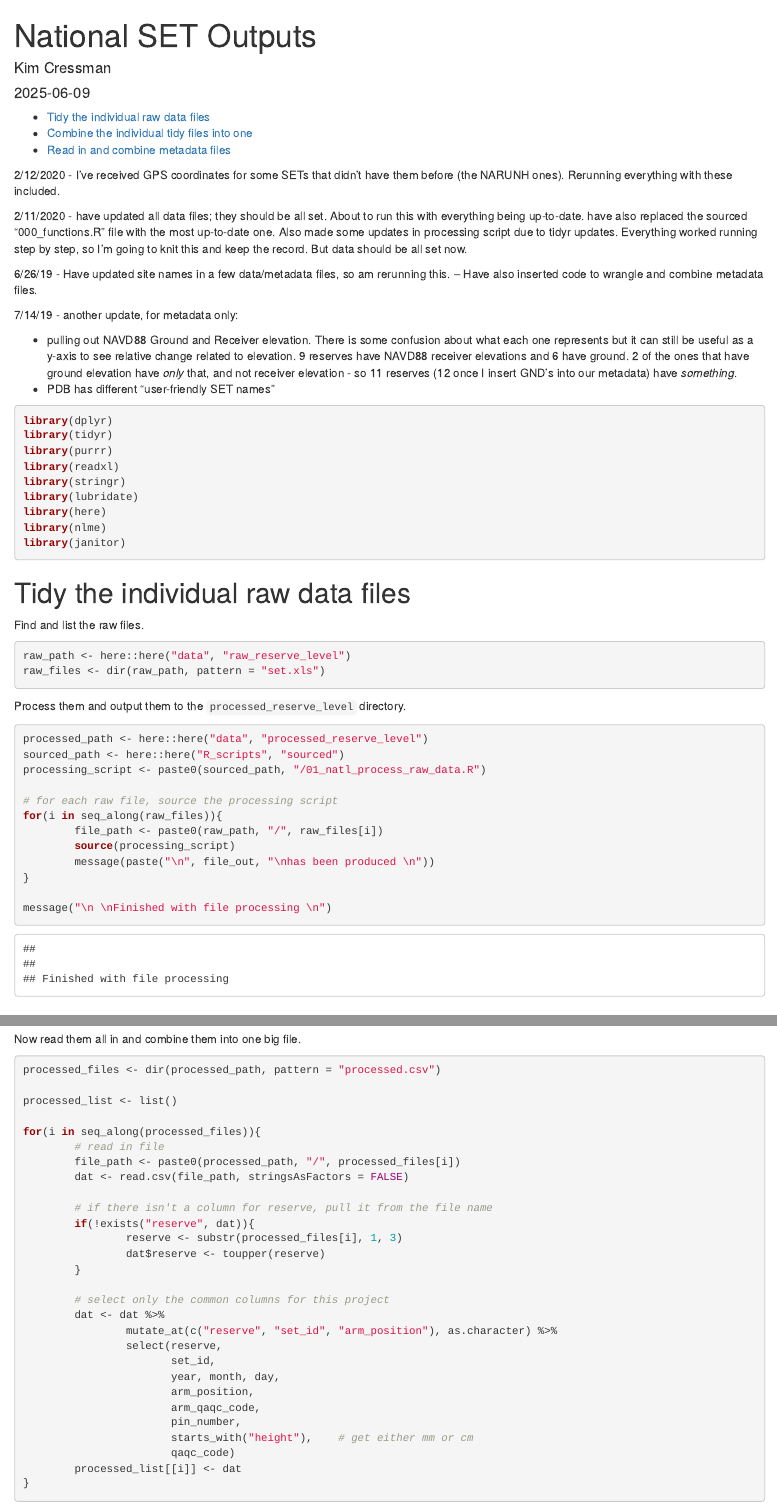
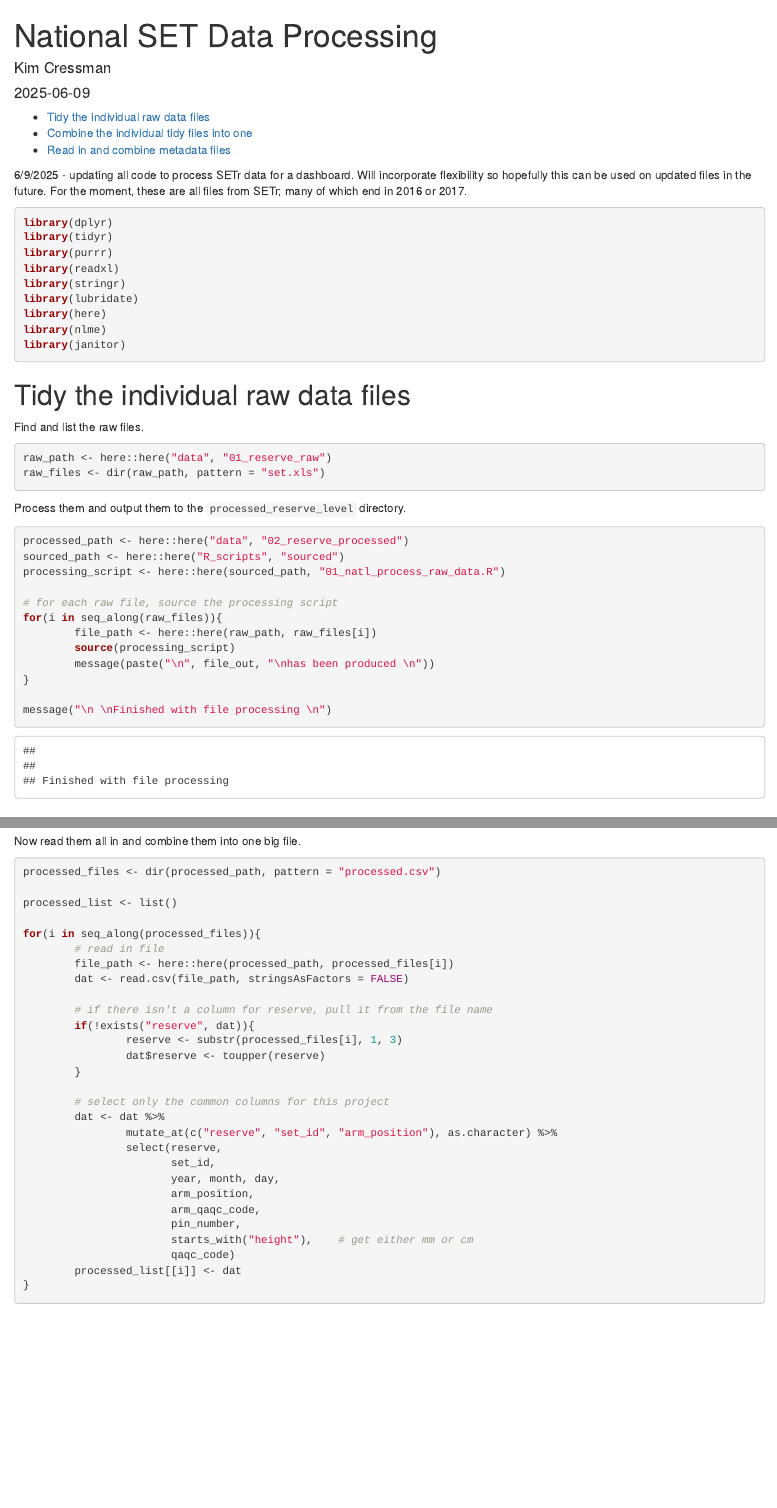
Before and after one commit to nerrscdmo/set-data-processing, an R Markdown document (R_scripts/01_process_all_files.Rmd): the page in a window 1100 px wide, from its top, and a second part further down, joined at a grey line. Rendered offline with R 4.5, knitr and Pandoc, with nearby package versions; some code elsewhere in the file could not run offline.

Commit message:
re-processed files

````diff
--- a/R_scripts/01_process_all_files.Rmd
+++ b/R_scripts/01_process_all_files.Rmd
@@ -1,23 +1,13 @@
 ---
-title: "National SET Outputs"
+title: "National SET Data Processing"
 author: "Kim Cressman"
 date: "`r Sys.Date()`"
 output:
         html_document:
                 toc: yes
 ---
-2/12/2020 - I've received GPS coordinates for some SETs that didn't have them before (the NARUNH ones). Rerunning everything with these included.
 
-2/11/2020 - have updated all data files; they should be all set. About to run this with everything being up-to-date. have also replaced the sourced "000_functions.R" file with the most up-to-date one. Also made some updates in processing script due to tidyr updates. Everything worked running step by step, so I'm going to knit this and keep the record. But data should be all set now.
-
-6/26/19 - Have updated site names in a few data/metadata files, so am rerunning this.
--- Have also inserted code to wrangle and combine metadata files.
-
-7/14/19 - another update, for metadata only:
-
-+  pulling out NAVD88 Ground and Receiver elevation. There is some confusion about what each one represents but it can still be useful as a y-axis to see relative change related to elevation. 9 reserves have NAVD88 receiver elevations and 6 have ground. 2 of the ones that have ground elevation have *only* that, and not receiver elevation - so 11 reserves (12 once I insert GND's into our metadata) have *something*.
-+  PDB has different "user-friendly SET names"
-
+6/9/2025 - updating all code to process SETr data for a dashboard. Will incorporate flexibility so hopefully this can be used on updated files in the future. For the moment, these are all files from SETr; many of which end in 2016 or 2017.
 
 ```{r setup, include=FALSE}
 knitr::opts_chunk$set(echo = TRUE)
@@ -42,7 +32,7 @@ library(janitor)
 Find and list the raw files.
 
 ```{r}
-raw_path <- here::here("data", "raw_reserve_level")
+raw_path <- here::here("data", "01_reserve_raw")
 raw_files <- dir(raw_path, pattern = "set.xls")
 ```
 
@@ -50,13 +40,13 @@ raw_files <- dir(raw_path, pattern = "set.xls")
 Process them and output them to the `processed_reserve_level` directory.
 
 ```{r}
-processed_path <- here::here("data", "processed_reserve_level")
+processed_path <- here::here("data", "02_reserve_processed")
 sourced_path <- here::here("R_scripts", "sourced")
-processing_script <- paste0(sourced_path, "/01_natl_process_raw_data.R")
+processing_script <- here::here(sourced_path, "01_natl_process_raw_data.R")
 
 # for each raw file, source the processing script
 for(i in seq_along(raw_files)){
-        file_path <- paste0(raw_path, "/", raw_files[i])
+        file_path <- here::here(raw_path, raw_files[i])
         source(processing_script)
         message(paste("\n", file_out, "\nhas been produced \n"))
 }
@@ -77,7 +67,7 @@ processed_list <- list()
 
 for(i in seq_along(processed_files)){
         # read in file
-        file_path <- paste0(processed_path, "/", processed_files[i])
+        file_path <- here::here(processed_path, processed_files[i])
         dat <- read.csv(file_path, stringsAsFactors = FALSE)
 
         # if there isn't a column for reserve, pull it from the file name
````
Also changed, not shown: R_scripts/sourced/01_natl_process_raw_data.R (+1 -1 lines), R_scripts/01_process_all_files.Rmd (8 more changed lines).
